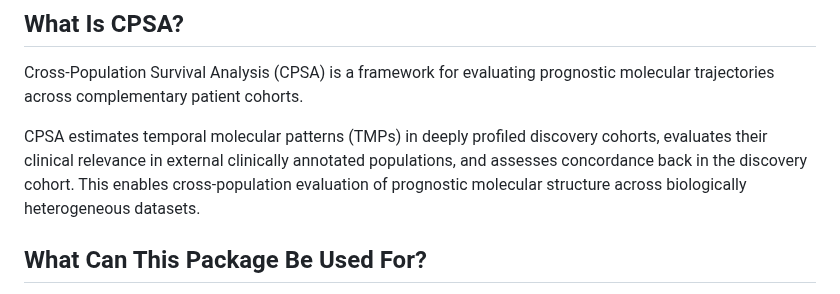
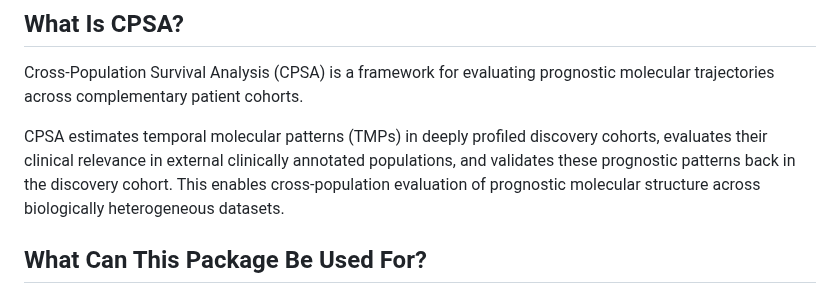
Before and after one commit to lashbroz/temporalCPSA, a Markdown page: README.md, the part around the change. Rendered like a GitHub page.

Commit message:
Refine CPSA description in README

```diff
--- a/README.md
+++ b/README.md
@@ -18,7 +18,8 @@ prognostic molecular trajectories across complementary patient cohorts.
 
 CPSA estimates temporal molecular patterns (TMPs) in deeply profiled discovery
 cohorts, evaluates their clinical relevance in external clinically annotated
-populations, and assesses concordance back in the discovery cohort. This enables
+populations, and validates these prognostic patterns back in the discovery
+cohort. This enables
 cross-population evaluation of prognostic molecular structure across
 biologically heterogeneous datasets.
 
```
